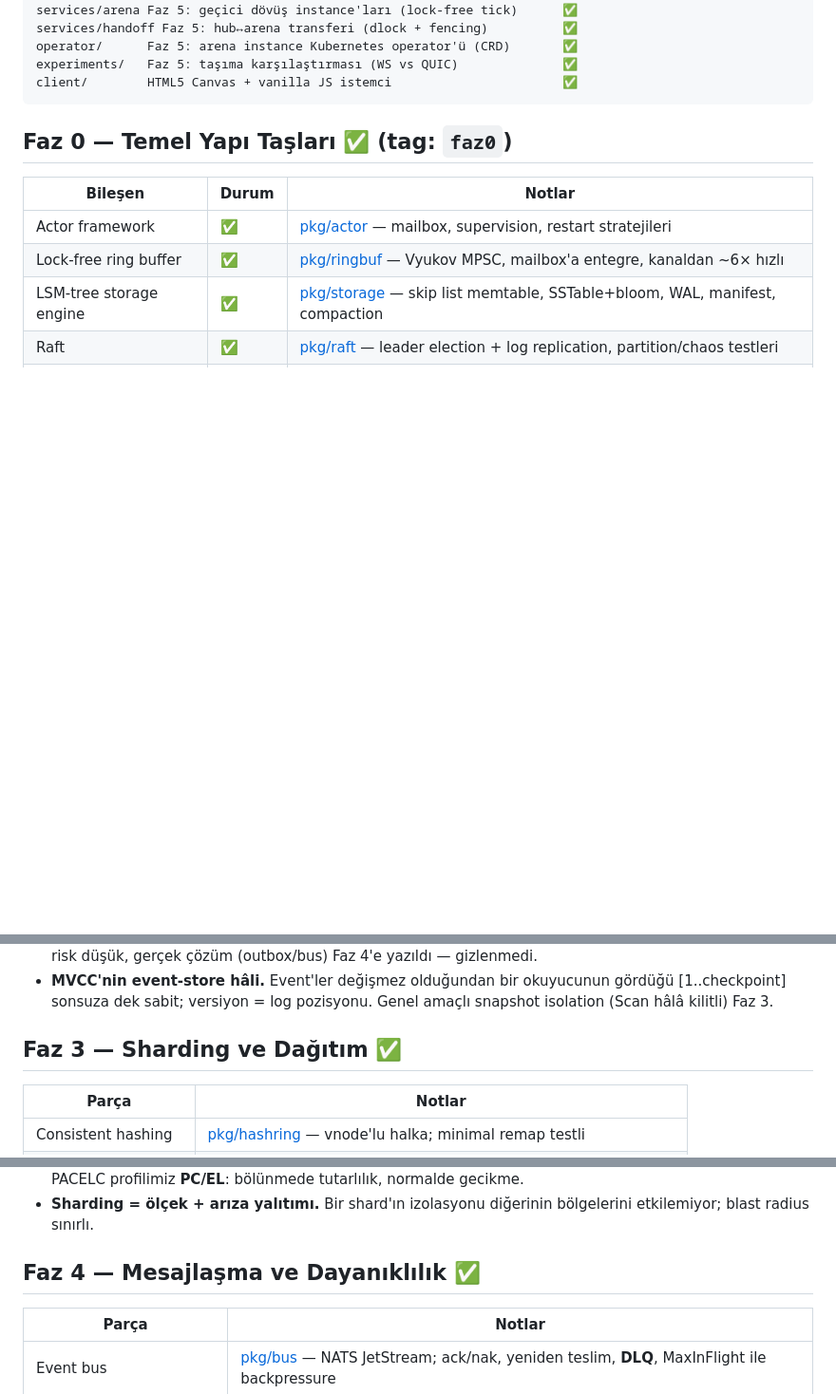
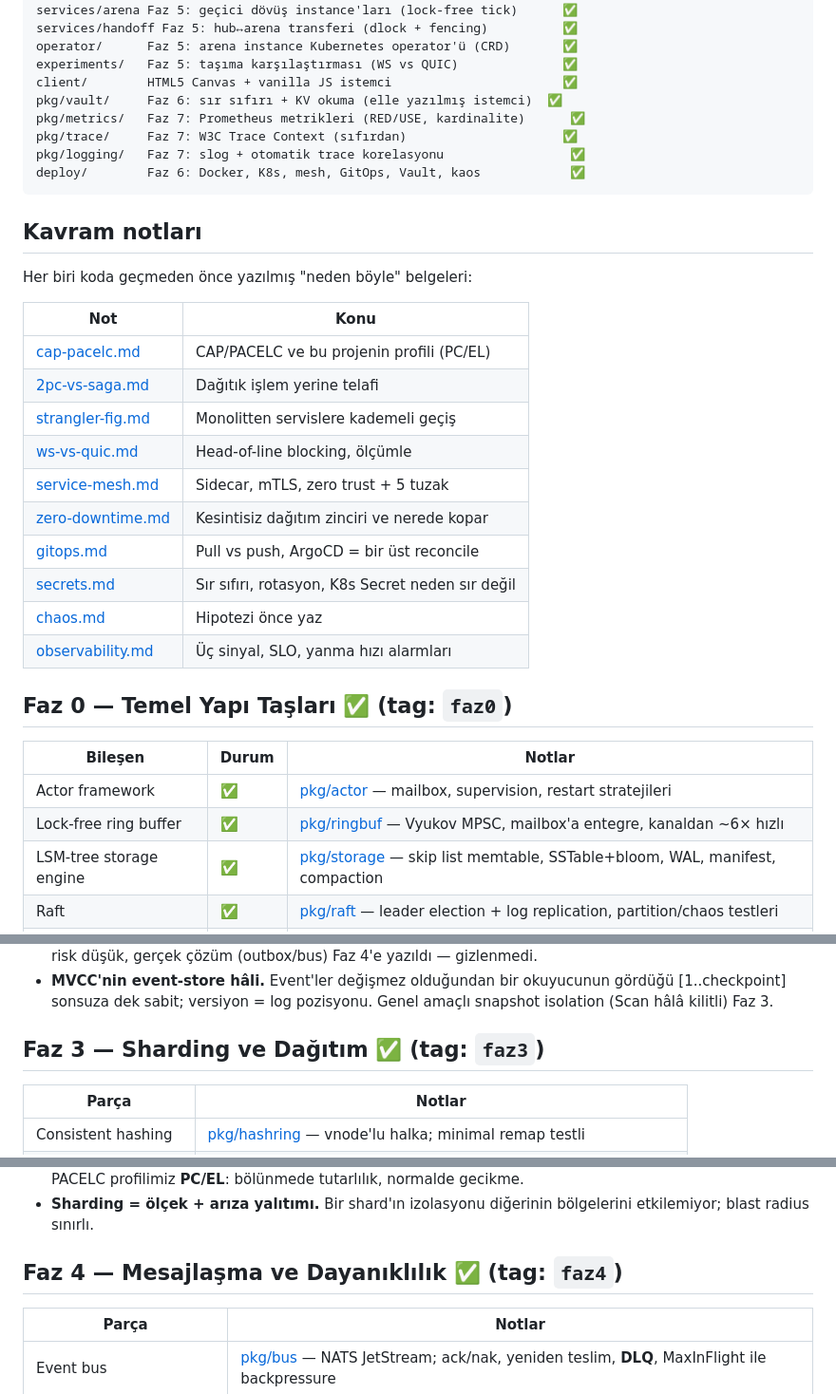
Before and after one commit to metinkaryagdi/shardlands, a Markdown page: README.md, 3 parts joined by grey strips. Shown at 95% size. GitHub-like rendering; blank space fills up the shorter version.

````diff
--- a/README.md
+++ b/README.md
@@ -31,7 +63,29 @@ services/handoff Faz 5: hub↔arena transferi (dlock + fencing)          ✅
 operator/      Faz 5: arena instance Kubernetes operator'ü (CRD)       ✅
 experiments/   Faz 5: taşıma karşılaştırması (WS vs QUIC)              ✅
 client/        HTML5 Canvas + vanilla JS istemci                       ✅
+pkg/vault/     Faz 6: sır sıfırı + KV okuma (elle yazılmış istemci)  ✅
+pkg/metrics/   Faz 7: Prometheus metrikleri (RED/USE, kardinalite)      ✅
+pkg/trace/     Faz 7: W3C Trace Context (sıfırdan)                     ✅
+pkg/logging/   Faz 7: slog + otomatik trace korelasyonu                 ✅
+deploy/        Faz 6: Docker, K8s, mesh, GitOps, Vault, kaos            ✅
 ```
+
+## Kavram notları
+
+Her biri koda geçmeden önce yazılmış "neden böyle" belgeleri:
+
+| Not | Konu |
+| --- | --- |
+| [cap-pacelc.md](docs/cap-pacelc.md) | CAP/PACELC ve bu projenin profili (PC/EL) |
+| [2pc-vs-saga.md](docs/2pc-vs-saga.md) | Dağıtık işlem yerine telafi |
+| [strangler-fig.md](docs/strangler-fig.md) | Monolitten servislere kademeli geçiş |
+| [ws-vs-quic.md](docs/ws-vs-quic.md) | Head-of-line blocking, ölçümle |
+| [service-mesh.md](docs/service-mesh.md) | Sidecar, mTLS, zero trust + 5 tuzak |
+| [zero-downtime.md](docs/zero-downtime.md) | Kesintisiz dağıtım zinciri ve nerede kopar |
+| [gitops.md](docs/gitops.md) | Pull vs push, ArgoCD = bir üst reconcile |
+| [secrets.md](docs/secrets.md) | Sır sıfırı, rotasyon, K8s Secret neden sır değil |
+| [chaos.md](docs/chaos.md) | Hipotezi önce yaz |
+| [observability.md](docs/observability.md) | Üç sinyal, SLO, yanma hızı alarmları |
 
 ## Faz 0 — Temel Yapı Taşları ✅ (tag: `faz0`)
 
@@ -154,7 +208,7 @@ model'ler her açılışta log'dan sıfırdan kurulur.
   okuyucunun gördüğü [1..checkpoint] sonsuza dek sabit; versiyon = log
   pozisyonu. Genel amaçlı snapshot isolation (Scan hâlâ kilitli) Faz 3.
 
-## Faz 3 — Sharding ve Dağıtım ✅
+## Faz 3 — Sharding ve Dağıtım ✅ (tag: `faz3`)
 
 | Parça | Notlar |
 |---|---|
@@ -207,7 +261,7 @@ graph TD
 - **Sharding = ölçek + arıza yalıtımı.** Bir shard'ın izolasyonu
   diğerinin bölgelerini etkilemiyor; blast radius sınırlı.
 
-## Faz 4 — Mesajlaşma ve Dayanıklılık ✅
+## Faz 4 — Mesajlaşma ve Dayanıklılık ✅ (tag: `faz4`)
 
 | Parça | Notlar |
 |---|---|
````
Also changed, not shown: other parts of README.md (+57 -5 lines), LEARNINGS.md (added, +349 -0 lines).
